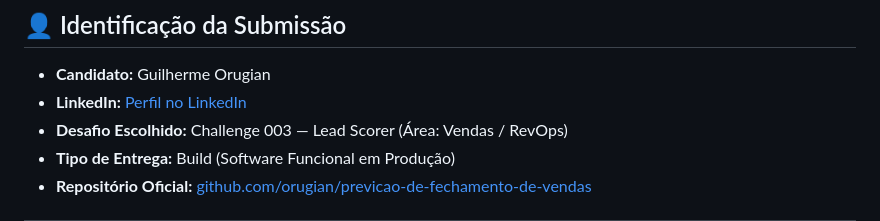
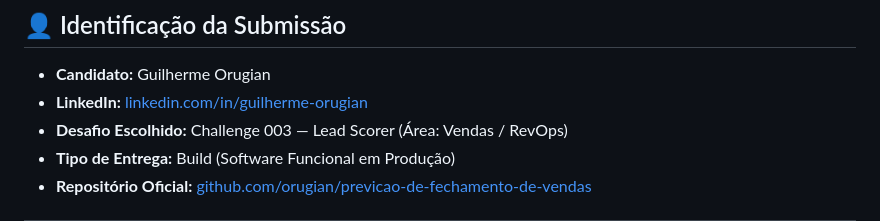
Before and after one commit to orugian/previcao-de-fechamento-de-vendas, a Markdown page: README.md, the part around the change. Drawn GitHub-style.

Commit message:
docs: update LinkedIn profile URL

```diff
--- a/README.md
+++ b/README.md
@@ -8,7 +8,7 @@ Projeto desenvolvido para a resolução do **Desafio 003 (Lead Scorer)** da tril
 ## 👤 Identificação da Submissão
 
 - **Candidato:** Guilherme Orugian
-- **LinkedIn:** [Perfil no LinkedIn](https://www.linkedin.com/in/orugian/)
+- **LinkedIn:** [linkedin.com/in/guilherme-orugian](https://www.linkedin.com/in/guilherme-orugian/)
 - **Desafio Escolhido:** Challenge 003 — Lead Scorer (Área: Vendas / RevOps)
 - **Tipo de Entrega:** Build (Software Funcional em Produção)
 - **Repositório Oficial:** [github.com/orugian/previcao-de-fechamento-de-vendas](https://github.com/orugian/previcao-de-fechamento-de-vendas)
```
